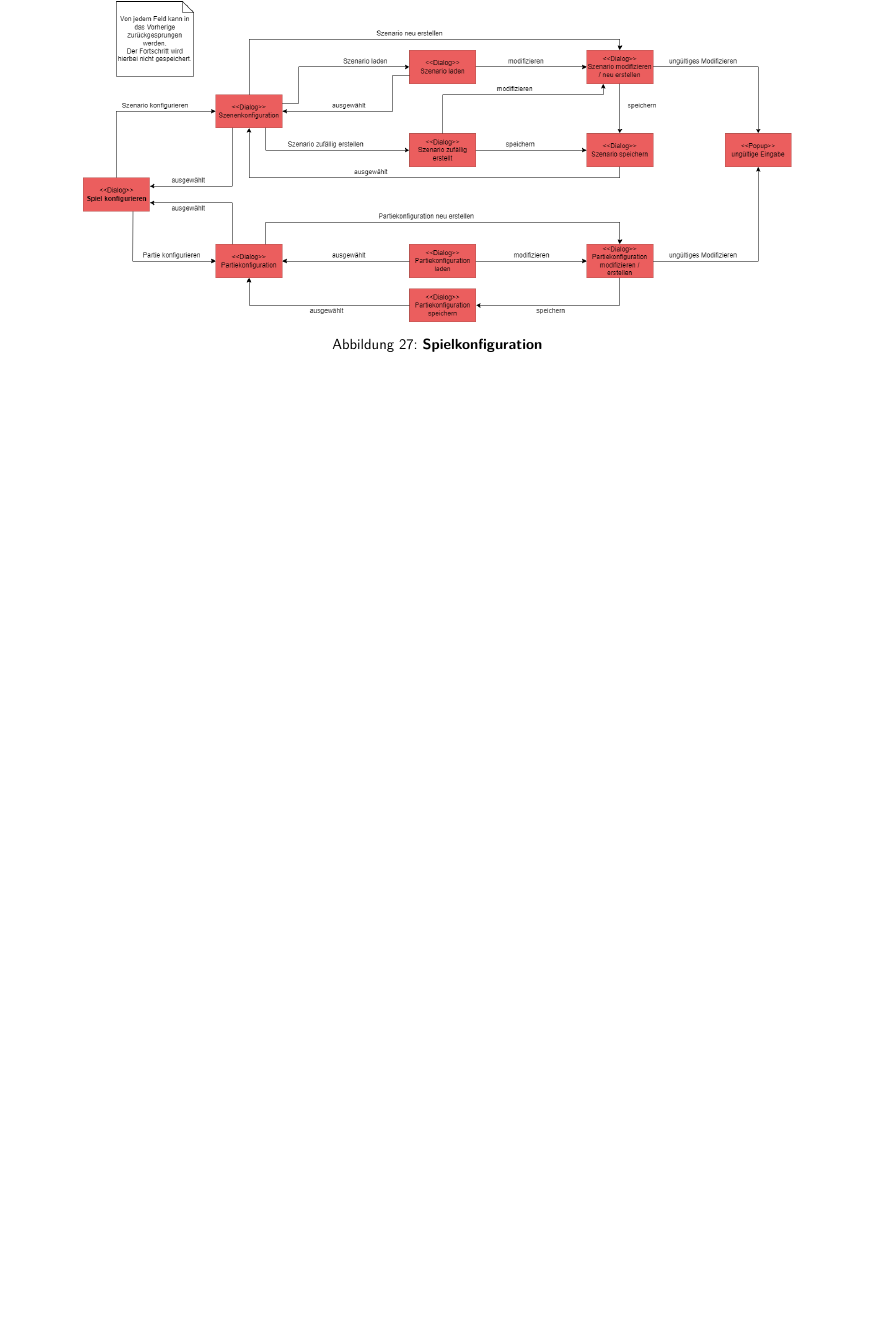
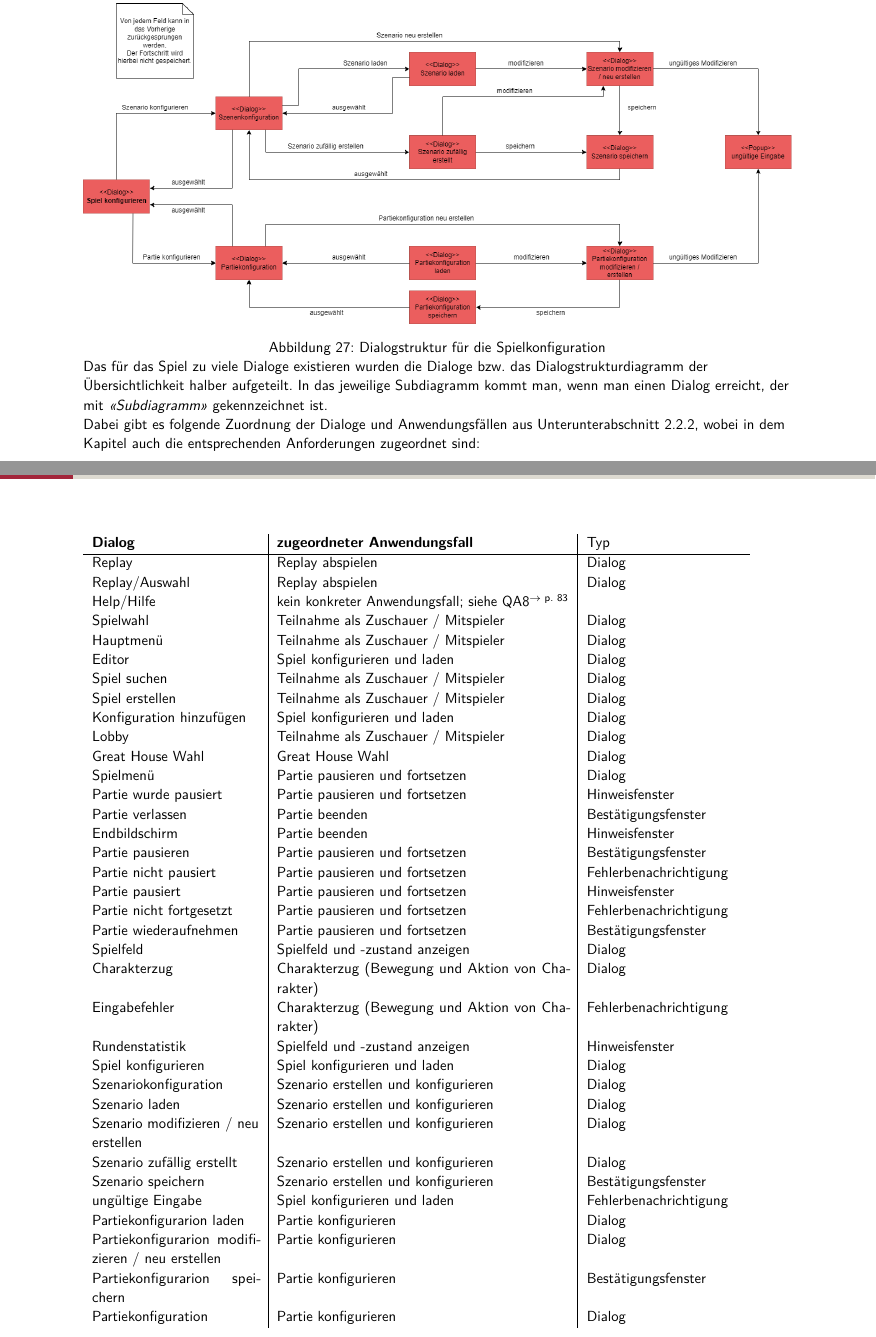
Before and after one commit to LeverageAlex/DuneRTS, a LaTeX document (Documentation/Requirement specification document/Pflichtenheft.tex): part of page 65 of 84 before the commit and two parts of pages 65 and 66 of 85 after it, the two joined at a grey line, cut at the place of the change, the shorter picture padded with empty space. Compiled offline with pdfLaTeX.

Commit message:
docs: added new section for dialogue structure diagrams and the matching table for dialogues and use cases in the requirements document

```diff
--- a/Documentation/Requirement specification document/Pflichtenheft.tex
+++ b/Documentation/Requirement specification document/Pflichtenheft.tex
@@ -1644,12 +1644,54 @@ eine GUI besitzen. \\ In dem Editor sollen die Benutzer das Spiel und damit insb
 
 
 \includegraphics[width=\textwidth]{images/meilen3_a1_Spielfeld}
-\captionof{figure}{\textbf{Spielfeld\\}}
+\captionof{figure}{Dialogstruktur für das Spielfeld und die Optionen während des Spiels. Generell gibt es einen Dialog für das Spielfeld, welcher jedoch je nach Benutzer anders aussieht. Wenn das Spielfeld für einen Zuschauer aufgerufen wird, dann sieht das Spielfeld anders aus, als bei einem Spieler. Deswegen gibt es spezialisierte Dialoge für das \glqq{}Spielfeld\grqq{}}
 
 
 \includegraphics[width=\textwidth]{images/meilen3_a1_Spielkonfiguration}
-\captionof{figure}{\textbf{Spielkonfiguration}\\}
-
+\captionof{figure}{Dialogstruktur für die Spielkonfiguration}
+
+Das für das Spiel zu viele Dialoge existieren wurden die Dialoge bzw. das Dialogstrukturdiagramm der Übersichtlichkeit halber aufgeteilt. In das jeweilige Subdiagramm kommt man, wenn man einen Dialog erreicht, der mit \textit{<<Subdiagramm>>} gekennzeichnet ist. \\ Dabei gibt es folgende Zuordnung der Dialoge und Anwendungsfällen aus \autoref{sssec:use-cases}, wobei in dem Kapitel auch die entsprechenden Anforderungen zugeordnet sind:
+
+\vspace{0.5cm}
+
+\begin{tabularx}{16cm}{p{4cm}|p{7cm}|l}
+	\textbf{Dialog} & \textbf{zugeordneter Anwendungsfall} & Typ \\
+	\hline
+	Replay & Replay abspielen & Dialog \\
+	Replay/Auswahl & Replay abspielen & Dialog \\
+	Help/Hilfe & kein konkreter Anwendungsfall; siehe \nfaref{QA-Bedienbarkeit} \\			Spielwahl & Teilnahme als Zuschauer / Mitspieler & Dialog \\
+	Hauptmenü & Teilnahme als Zuschauer / Mitspieler & Dialog \\
+	Editor & Spiel konfigurieren und laden & Dialog \\
+	Spiel suchen & Teilnahme als Zuschauer / Mitspieler & Dialog \\
+	Spiel erstellen & Teilnahme als Zuschauer / Mitspieler & Dialog \\
+	Konfiguration hinzufügen & Spiel konfigurieren und laden & Dialog \\
+	Lobby & Teilnahme als Zuschauer / Mitspieler & Dialog \\
+	Great House Wahl & Great House Wahl & Dialog \\
+	Spielmenü & Partie pausieren und fortsetzen & Dialog \\
+	Partie wurde pausiert & Partie pausieren und fortsetzen & Hinweisfenster \\
+	Partie verlassen & Partie beenden & Bestätigungsfenster \\
+	Endbildschirm & Partie beenden & Hinweisfenster \\
+	Partie pausieren & Partie pausieren und fortsetzen & Bestätigungsfenster \\
+	Partie nicht pausiert & Partie pausieren und fortsetzen & Fehlerbenachrichtigung \\
+	Partie pausiert & Partie pausieren und fortsetzen & Hinweisfenster \\
+	Partie nicht fortgesetzt & Partie pausieren und fortsetzen & Fehlerbenachrichtigung \\
+	Partie wiederaufnehmen & Partie pausieren und fortsetzen & Bestätigungsfenster \\
+	Spielfeld & Spielfeld und -zustand anzeigen & Dialog \\
+	Charakterzug & Charakterzug (Bewegung und Aktion von Charakter) & Dialog \\
+	Eingabefehler & Charakterzug (Bewegung und Aktion von Charakter) & Fehlerbenachrichtigung \\
+	Rundenstatistik & Spielfeld und -zustand anzeigen & Hinweisfenster \\
+	Spiel konfigurieren & Spiel konfigurieren und laden & Dialog \\
+	Szenariokonfiguration & Szenario erstellen und konfigurieren & Dialog \\
+	Szenario laden & Szenario erstellen und konfigurieren & Dialog \\
+	Szenario modifizieren / neu erstellen & Szenario erstellen und konfigurieren & Dialog \\
+	Szenario zufällig erstellt & Szenario erstellen und konfigurieren & Dialog \\
+	Szenario speichern & Szenario erstellen und konfigurieren & Bestätigungsfenster \\
+	ungültige Eingabe & Spiel konfigurieren und laden & Fehlerbenachrichtigung \\
+	Partiekonfigurarion laden & Partie konfigurieren & Dialog \\
+	Partiekonfigurarion modifizieren / neu erstellen & Partie konfigurieren & Dialog \\
+	Partiekonfigurarion speichern & Partie konfigurieren & Bestätigungsfenster \\
+	Partiekonfiguration & Partie konfigurieren & Dialog
+\end{tabularx}
 
 \subsubsection{Graphische Gestaltung und Nutzungskonzept}
 
```
Also changed, not shown: Documentation/Requirement specification document/Pflichtenheft.pdf, Documentation/Requirement specification document/Pflichtenheft.tex (4 more changed lines).
